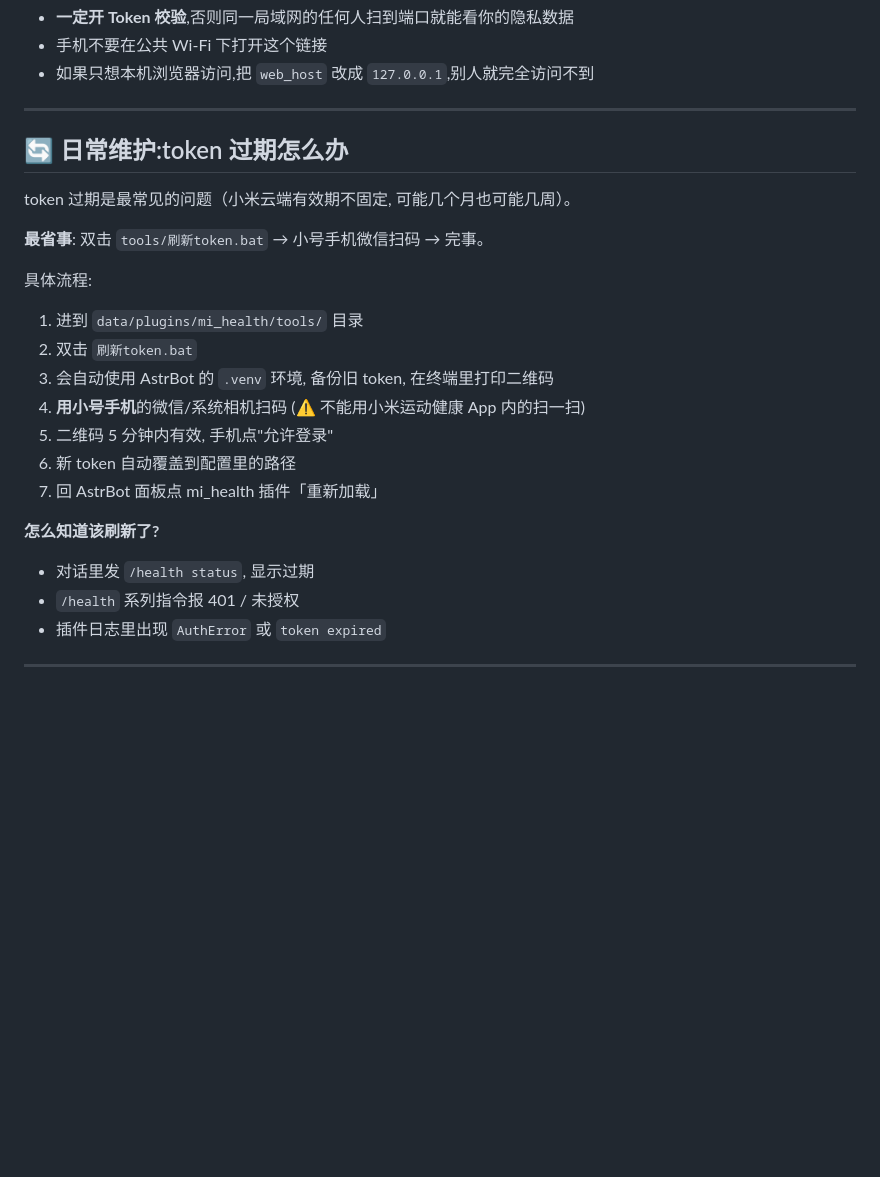
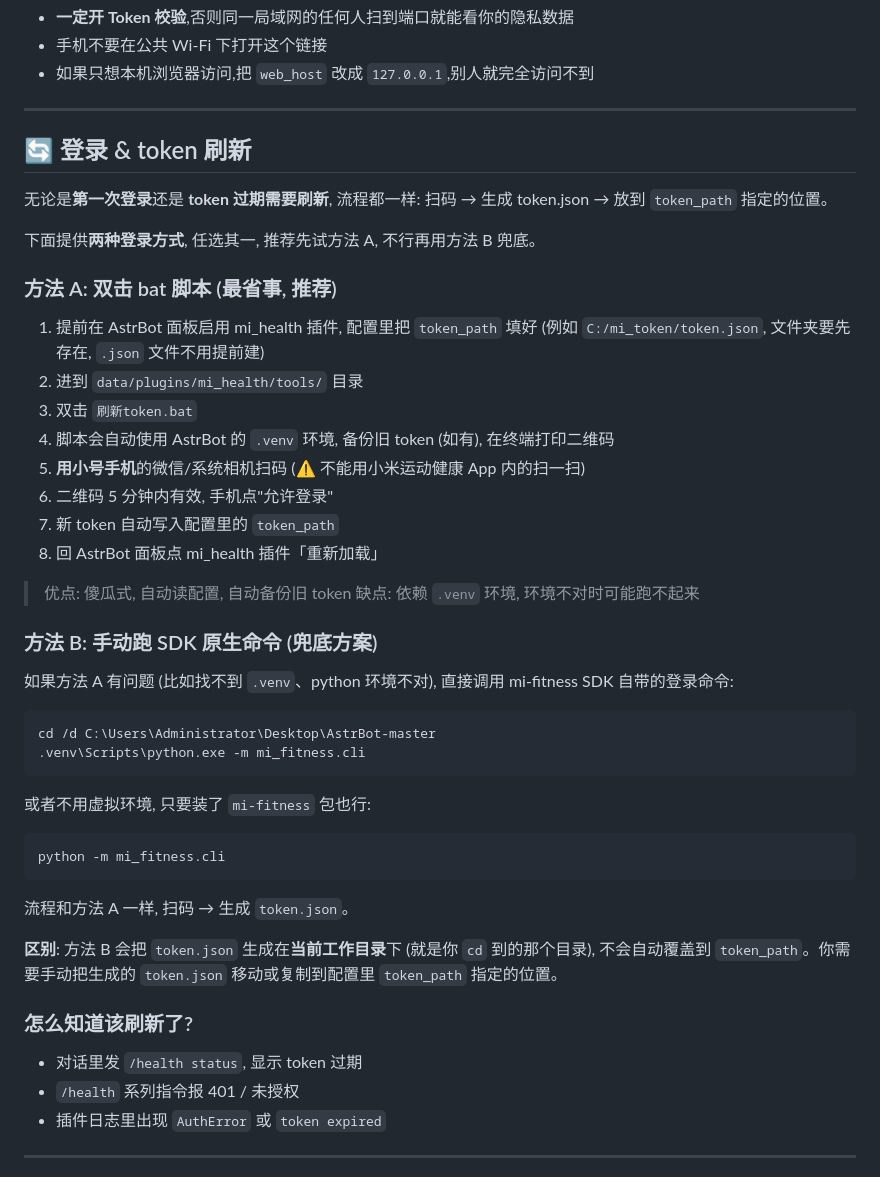
Before and after one commit to wx10160330-oss/xavier_mi_health, a Markdown page: README.md, the part around the change. Rendered like a GitHub page; blank space fills up the shorter version.

Commit message:
docs: README 补充两种登录方式(bat 脚本 + SDK 原生命令)

````diff
--- a/README.md
+++ b/README.md
@@ -298,25 +298,48 @@ Token 从两种地方拿:
 
 ---
 
-## 🔄 日常维护:token 过期怎么办
+## 🔄 登录 & token 刷新
 
-token 过期是最常见的问题（小米云端有效期不固定, 可能几个月也可能几周）。
+无论是**第一次登录**还是 **token 过期需要刷新**, 流程都一样: 扫码 → 生成 token.json → 放到 `token_path` 指定的位置。
 
-**最省事**: 双击 `tools/刷新token.bat` → 小号手机微信扫码 → 完事。
+下面提供**两种登录方式**, 任选其一, 推荐先试方法 A, 不行再用方法 B 兜底。
 
-具体流程:
+### 方法 A: 双击 bat 脚本 (最省事, 推荐)
 
-1. 进到 `data/plugins/mi_health/tools/` 目录
-2. 双击 `刷新token.bat`
-3. 会自动使用 AstrBot 的 `.venv` 环境, 备份旧 token, 在终端里打印二维码
-4. **用小号手机**的微信/系统相机扫码 (⚠️ 不能用小米运动健康 App 内的扫一扫)
-5. 二维码 5 分钟内有效, 手机点"允许登录"
-6. 新 token 自动覆盖到配置里的路径
-7. 回 AstrBot 面板点 mi_health 插件「重新加载」
+1. 提前在 AstrBot 面板启用 mi_health 插件, 配置里把 `token_path` 填好 (例如 `C:/mi_token/token.json`, 文件夹要先存在, `.json` 文件不用提前建)
+2. 进到 `data/plugins/mi_health/tools/` 目录
+3. 双击 `刷新token.bat`
+4. 脚本会自动使用 AstrBot 的 `.venv` 环境, 备份旧 token (如有), 在终端打印二维码
+5. **用小号手机**的微信/系统相机扫码 (⚠️ 不能用小米运动健康 App 内的扫一扫)
+6. 二维码 5 分钟内有效, 手机点"允许登录"
+7. 新 token 自动写入配置里的 `token_path`
+8. 回 AstrBot 面板点 mi_health 插件「重新加载」
 
-**怎么知道该刷新了?**
+> 优点: 傻瓜式, 自动读配置, 自动备份旧 token
+> 缺点: 依赖 `.venv` 环境, 环境不对时可能跑不起来
 
-- 对话里发 `/health status`, 显示过期
+### 方法 B: 手动跑 SDK 原生命令 (兜底方案)
+
+如果方法 A 有问题 (比如找不到 `.venv`、python 环境不对), 直接调用 mi-fitness SDK 自带的登录命令:
+
+```cmd
+cd /d C:\Users\Administrator\Desktop\AstrBot-master
+.venv\Scripts\python.exe -m mi_fitness.cli
+```
+
+或者不用虚拟环境, 只要装了 `mi-fitness` 包也行:
+
+```cmd
+python -m mi_fitness.cli
+```
+
+流程和方法 A 一样, 扫码 → 生成 `token.json`。
+
+**区别**: 方法 B 会把 `token.json` 生成在**当前工作目录**下 (就是你 `cd` 到的那个目录), 不会自动覆盖到 `token_path`。你需要手动把生成的 `token.json` 移动或复制到配置里 `token_path` 指定的位置。
+
+### 怎么知道该刷新了?
+
+- 对话里发 `/health status`, 显示 token 过期
 - `/health` 系列指令报 401 / 未授权
 - 插件日志里出现 `AuthError` 或 `token expired`
 
````
